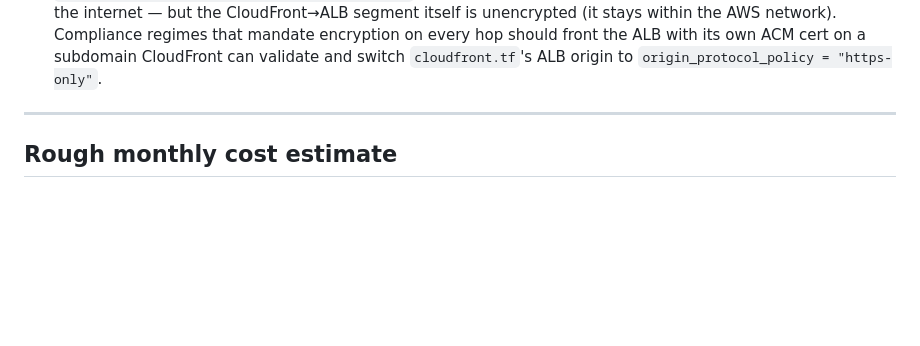
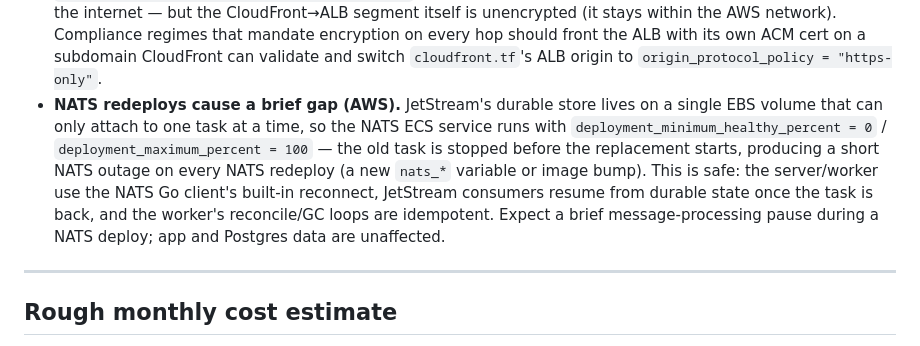
Before and after one commit to kennguy3n/zk-drive, a Markdown page: deploy/terraform/README.md, the part around the change. Drawn GitHub-style; blank space fills up the shorter version.

Commit message:
docs(terraform): document the brief NATS outage during AWS redeploys
JetStream's single EBS volume forces deployment_minimum_healthy_percent=0
on the NATS ECS service, so a NATS redeploy stops the old task before the
new one starts. Document the brief reconnect gap (safe: NATS client
auto-reconnects, JetStream resumes from durable state, loops are idempotent)
so operators expect it.

```diff
--- a/deploy/terraform/README.md
+++ b/deploy/terraform/README.md
@@ -240,6 +240,16 @@ done
   regimes that mandate encryption on every hop should front the ALB with its
   own ACM cert on a subdomain CloudFront can validate and switch
   `cloudfront.tf`'s ALB origin to `origin_protocol_policy = "https-only"`.
+- **NATS redeploys cause a brief gap (AWS).** JetStream's durable store lives on
+  a single EBS volume that can only attach to one task at a time, so the NATS
+  ECS service runs with `deployment_minimum_healthy_percent = 0` /
+  `deployment_maximum_percent = 100` — the old task is stopped before the
+  replacement starts, producing a short NATS outage on every NATS redeploy (a
+  new `nats_*` variable or image bump). This is safe: the server/worker use the
+  NATS Go client's built-in reconnect, JetStream consumers resume from durable
+  state once the task is back, and the worker's reconcile/GC loops are
+  idempotent. Expect a brief message-processing pause during a NATS deploy;
+  app and Postgres data are unaffected.
 
 ---
 
```
